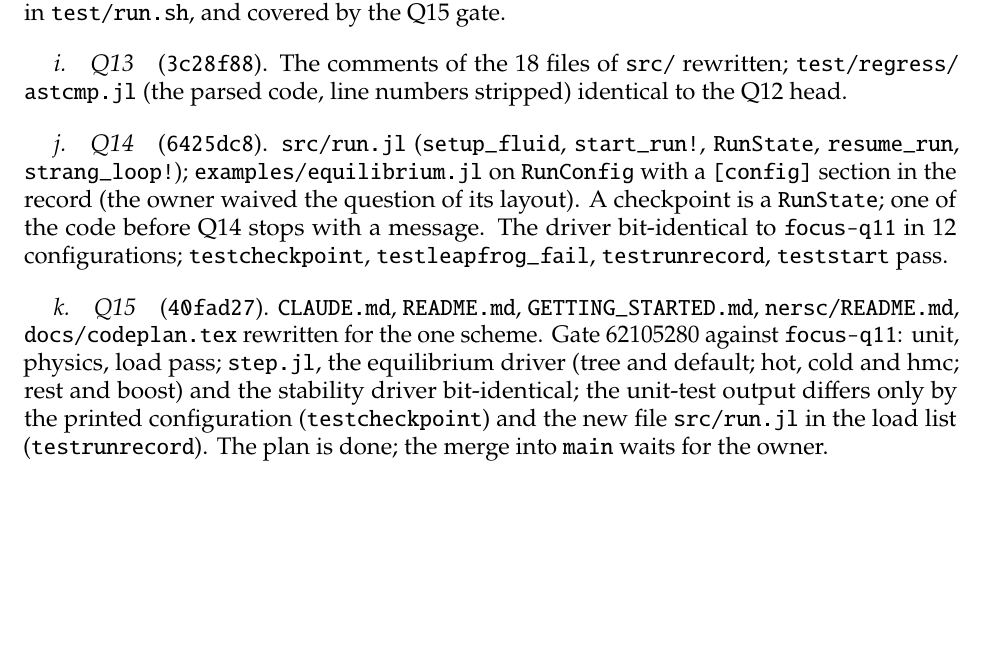
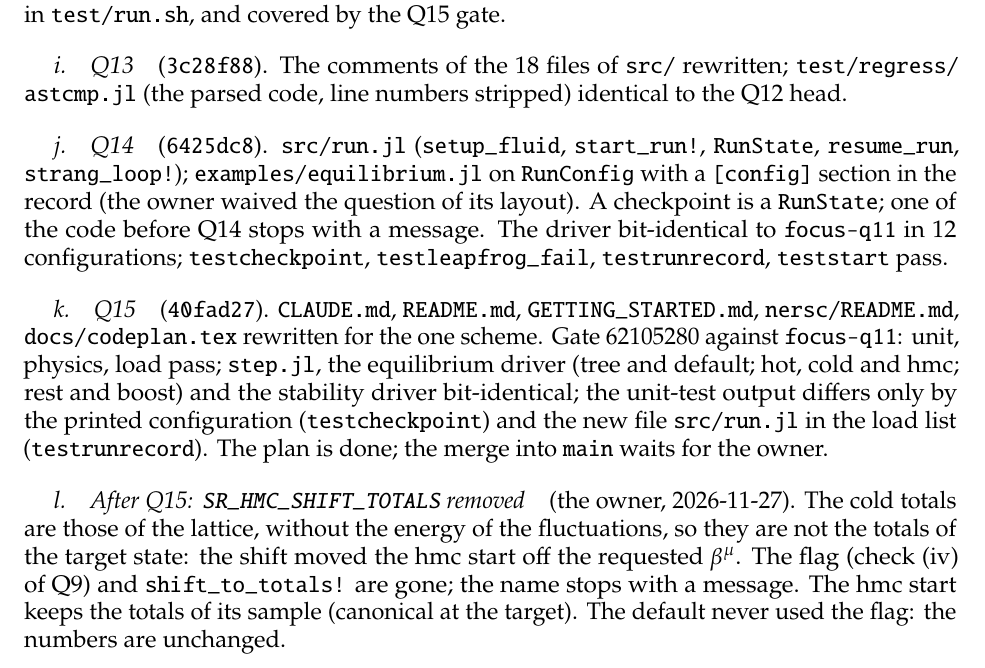
Before and after one commit to derek-teaney/stochastic-sph, a LaTeX paper (docs/focus_plan.tex): part of page 11 of 11, cut so that both start at the same text, the shorter picture padded with empty space. Compiled offline with pdfLaTeX.

Commit message:
Remove SR_HMC_SHIFT_TOTALS and shift_to_totals! (the cold totals are not the target's); the hmc start keeps its sample's totals
The lattice totals lack the energy of the fluctuations, so shifting the hmc sample to them moved the start off the requested beta^mu.
The name is retired (stops with a message).  The default never used the flag.

Co-Authored-By: Claude Opus 5.5 <noreply@anthropic.com>

```diff
--- a/docs/focus_plan.tex
+++ b/docs/focus_plan.tex
@@ -407,4 +407,9 @@ stability driver bit-identical; the unit-test output differs only by the printed
 new file \nolinkurl{src/run.jl} in the load list (\texttt{testrunrecord}).  The plan is done; the merge into \texttt{main} waits for
 the owner.
 
+\paragraph{After Q15: \texttt{SR\_HMC\_SHIFT\_TOTALS} removed} (the owner, 2026-11-27).  The cold totals are those of the lattice, without
+the energy of the fluctuations, so they are not the totals of the target state: the shift moved the hmc start off the requested
+$\beta^\mu$.  The flag (check (iv) of Q9) and \texttt{shift\_to\_totals!} are gone; the name stops with a message.  The hmc start keeps
+the totals of its sample (canonical at the target).  The default never used the flag: the numbers are unchanged.
+
 \end{document}
```
Also changed, not shown: 5 other files.
